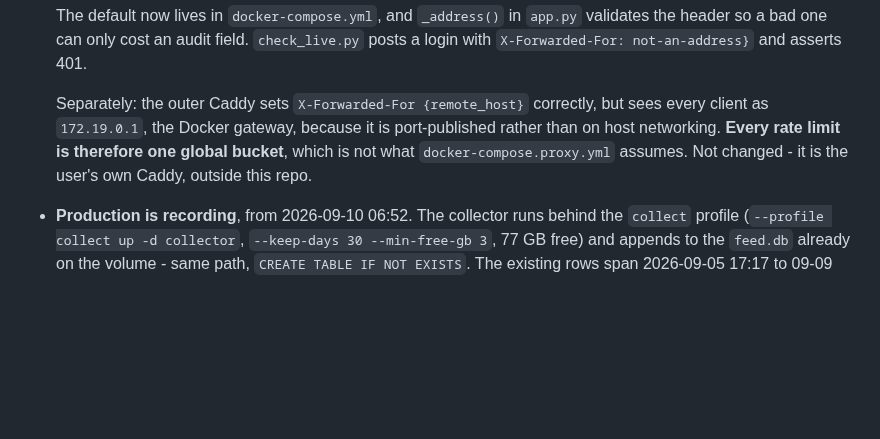
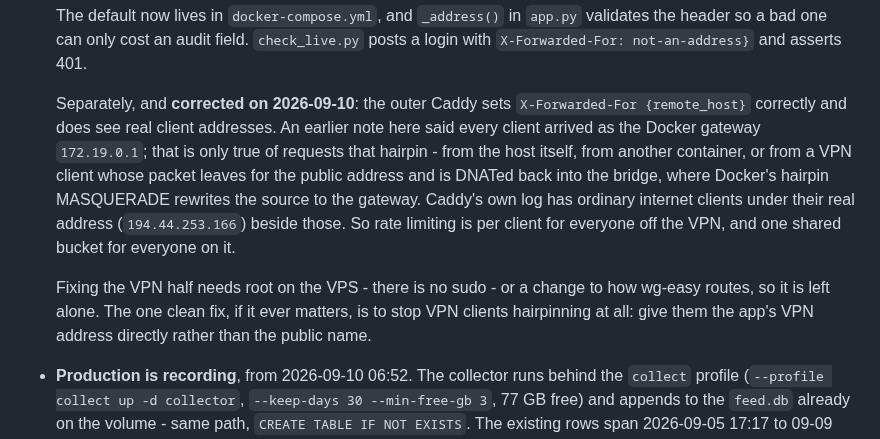
Before and after one commit to rhusiev/CommuterLviv, a Markdown page: HANDOFF.md, the part around the change. GitHub-like rendering; blank space fills up the shorter version.

Commit message:
Correct the forwarded-address note: only hairpinned traffic is the gateway
Co-Authored-By: Claude Opus 5 <noreply@anthropic.com>

```diff
--- a/HANDOFF.md
+++ b/HANDOFF.md
@@ -172,11 +172,21 @@ which of its parts are carrying it.
   validates the header so a bad one can only cost an audit field. `check_live.py`
   posts a login with `X-Forwarded-For: not-an-address}` and asserts 401.
 
-  Separately: the outer Caddy sets `X-Forwarded-For {remote_host}` correctly,
-  but sees every client as `172.19.0.1`, the Docker gateway, because it is
-  port-published rather than on host networking. **Every rate limit is therefore
-  one global bucket**, which is not what `docker-compose.proxy.yml` assumes. Not
-  changed - it is the user's own Caddy, outside this repo.
+  Separately, and **corrected on 2026-09-10**: the outer Caddy sets
+  `X-Forwarded-For {remote_host}` correctly and does see real client addresses.
+  An earlier note here said every client arrived as the Docker gateway
+  `172.19.0.1`; that is only true of requests that hairpin - from the host
+  itself, from another container, or from a VPN client whose packet leaves for
+  the public address and is DNATed back into the bridge, where Docker's
+  hairpin MASQUERADE rewrites the source to the gateway. Caddy's own log has
+  ordinary internet clients under their real address (`194.44.253.166`) beside
+  those. So rate limiting is per client for everyone off the VPN, and one
+  shared bucket for everyone on it.
+
+  Fixing the VPN half needs root on the VPS - there is no sudo - or a change to
+  how wg-easy routes, so it is left alone. The one clean fix, if it ever
+  matters, is to stop VPN clients hairpinning at all: give them the app's VPN
+  address directly rather than the public name.
 
 - **Production is recording**, from 2026-09-10 06:52. The collector runs behind
   the `collect` profile (`--profile collect up -d collector`, `--keep-days 30
```
